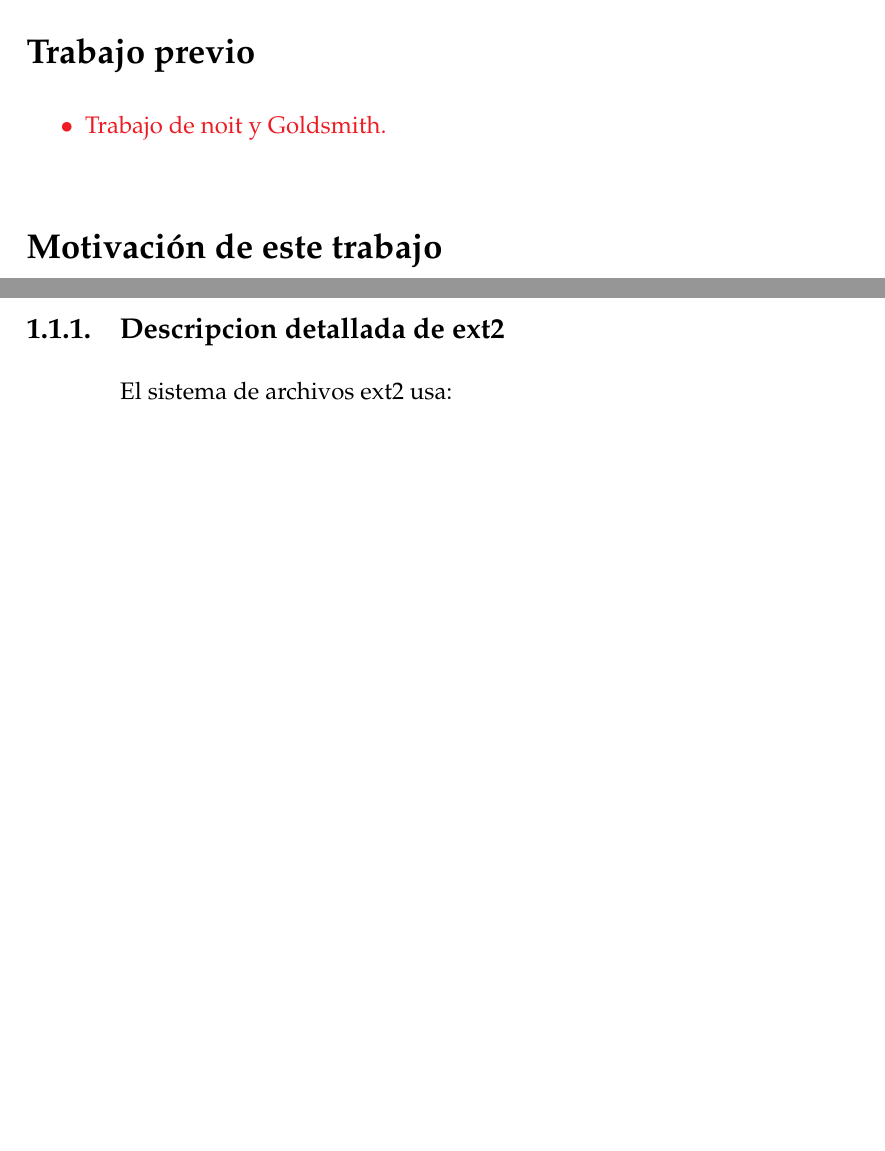
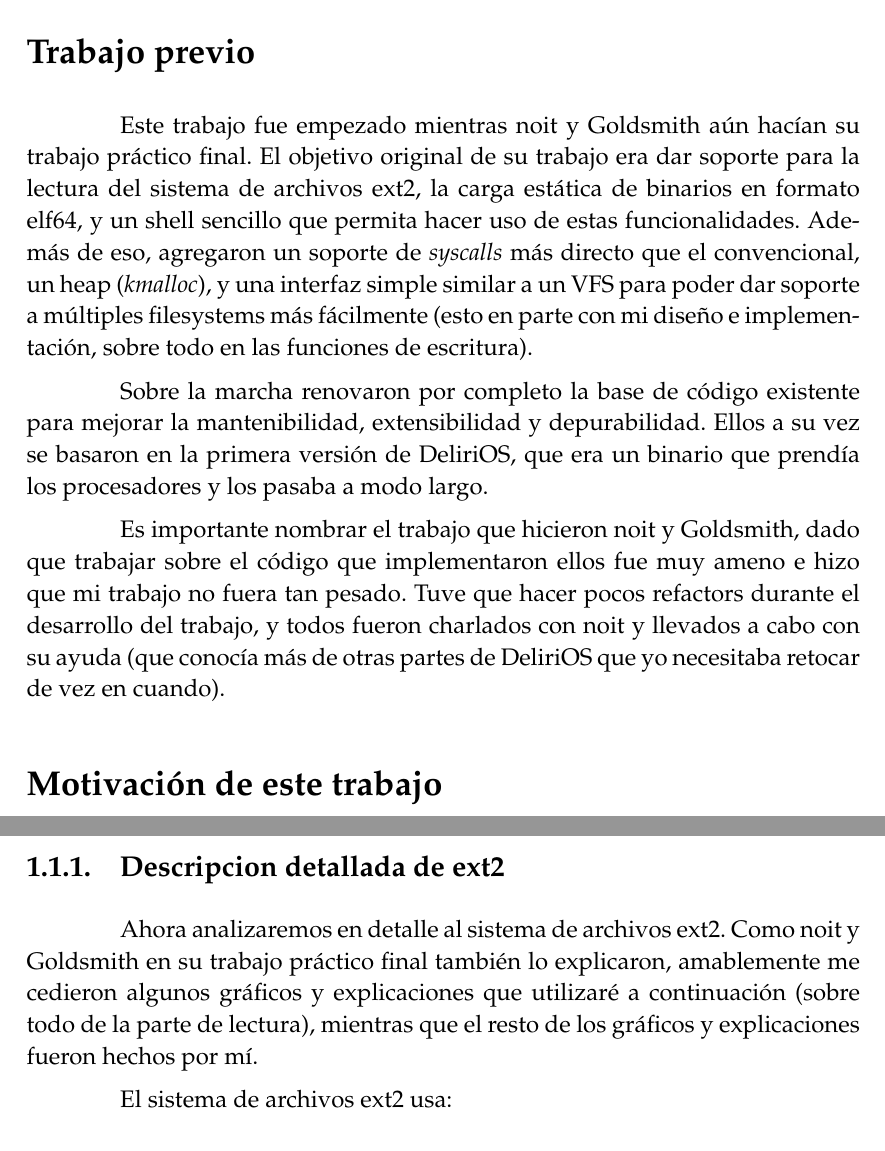
Before and after one commit to gciruelos/orga2-delirios, a LaTeX document (informe/informe.tex, which reads informe/delirios.tex, informe/ext2.tex): two parts of pages 5 and 7 of 39 before the commit and two parts of pages 5 and 8 of 39 after it, joined at a grey line, cut so that both start at the same text, the shorter picture padded with empty space. Compiled offline with pdfLaTeX.

Commit message:
trabajo de noit y goldsmith

```diff
--- a/informe/delirios.tex
+++ b/informe/delirios.tex
@@ -11,9 +11,13 @@ Todos los objetivos fueron cumplidos, y el objetivo de este trabajo es explicarl
 
 \section*{Trabajo previo}
 \addcontentsline{toc}{section}{Trabajo previo}
-\begin{puntos}
-  \item Trabajo de noit y Goldsmith.
-\end{puntos}
+
+Este trabajo fue empezado mientras noit y Goldsmith aún hacían su trabajo práctico final. El objetivo original de su trabajo era dar soporte para la lectura del sistema de archivos ext2, la carga estática de binarios en formato elf64, y un shell sencillo que permita hacer uso de estas funcionalidades. Además de eso, agregaron un soporte de \textit{syscalls} más directo que el convencional, un heap (\emph{kmalloc}), y una interfaz simple similar a un VFS para poder dar soporte a múltiples filesystems más fácilmente (esto en parte con mi diseño e implementación, sobre todo en las funciones de escritura).
+
+Sobre la marcha renovaron por completo la base de código existente para mejorar la mantenibilidad, extensibilidad y depurabilidad. Ellos a su vez se basaron en la primera versión de DeliriOS, que era un binario que prendía los procesadores y los pasaba a modo largo.
+
+Es importante nombrar el trabajo que hicieron noit y Goldsmith, dado que trabajar sobre el código que implementaron ellos fue muy ameno e hizo que mi trabajo no fuera tan pesado. Tuve que hacer pocos refactors durante el desarrollo del trabajo, y todos fueron charlados con noit y llevados a cabo con su ayuda (que conocía más de otras partes de DeliriOS que yo necesitaba retocar de vez en cuando).
+
 
 
 
--- a/informe/ext2.tex
+++ b/informe/ext2.tex
@@ -15,6 +15,8 @@ ext2 es aún hoy el sistema de archivos de elección para dispositivos de almace
 Como ext2 fue diseñado e implementado para Linux, carece de una especificación canónica, por lo que esto dificulta la implementación de cero.
 
 \subsection{Descripcion detallada de ext2}
+
+Ahora analizaremos en detalle al sistema de archivos ext2. Como noit y Goldsmith en su trabajo práctico final también lo explicaron, amablemente me cedieron algunos gráficos y explicaciones que utilizaré a continuación (sobre todo de la parte de lectura), mientras que el resto de los gráficos y explicaciones fueron hechos por mí.
 
 El sistema de archivos ext2 usa:
 \begin{enumerate}
```
Also changed, not shown: informe/pci.tex (+0 -4 lines), informe/informe.pdf.
